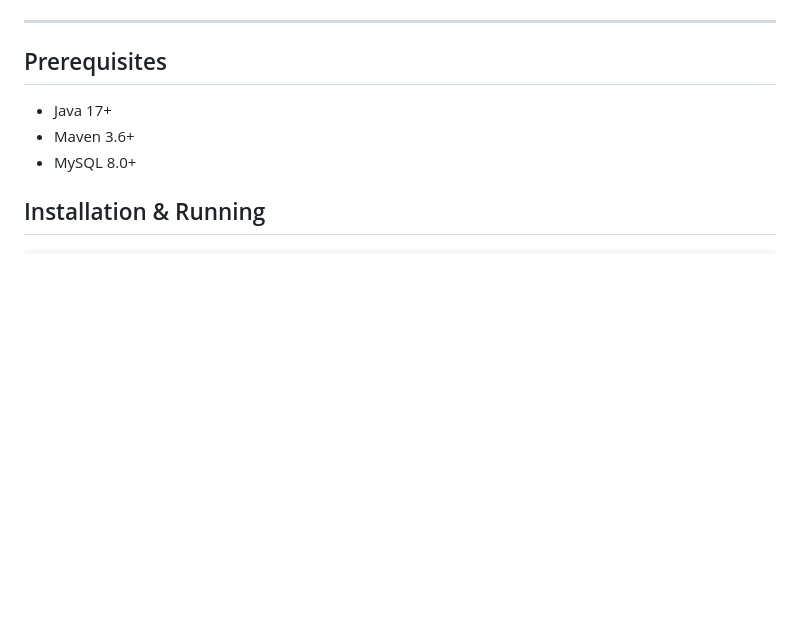
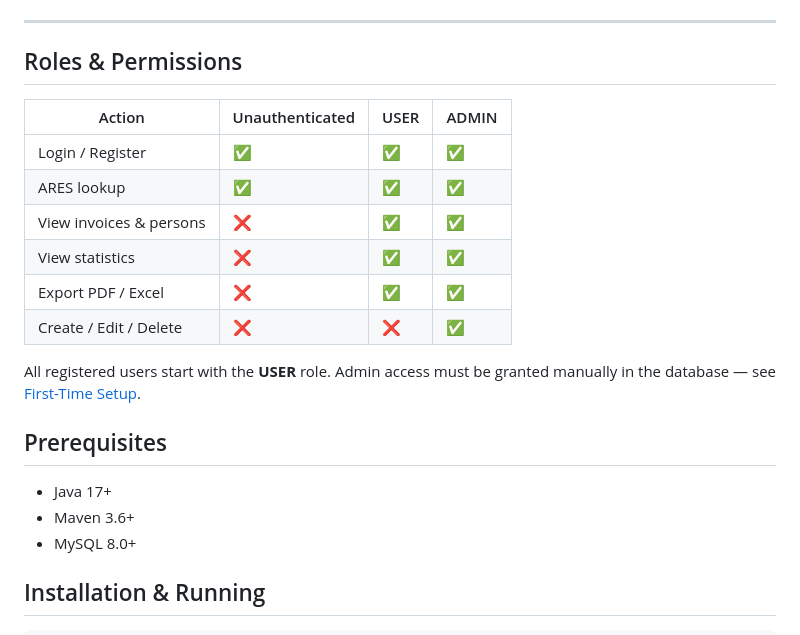
Before and after one commit to MarekZahradko/InvoiceApp, a Markdown page: backend/README.md, the part around the change. Drawn GitHub-style; blank space fills up the shorter version.

Commit message:
Add roles and permissions table to documentation
Clarify that unauthenticated users can only access login/register.
Add Roles & Permissions table to backend README, update access
description in frontend README.

```diff
--- a/backend/README.md
+++ b/backend/README.md
@@ -45,6 +45,19 @@ cz.itnetwork/
 5. Role-based rules in `SecurityConfig` enforce ADMIN-only write access
 
 ---
+
+## Roles & Permissions
+
+| Action | Unauthenticated | USER | ADMIN |
+|--------|----------------|------|-------|
+| Login / Register | ✅ | ✅ | ✅ |
+| ARES lookup | ✅ | ✅ | ✅ |
+| View invoices & persons | ❌ | ✅ | ✅ |
+| View statistics | ❌ | ✅ | ✅ |
+| Export PDF / Excel | ❌ | ✅ | ✅ |
+| Create / Edit / Delete | ❌ | ❌ | ✅ |
+
+All registered users start with the **USER** role. Admin access must be granted manually in the database — see [First-Time Setup](#first-time-setup--admin-role).
 
 ## Prerequisites
 
```
Also changed, not shown: frontend/README.md (+3 -2 lines).
